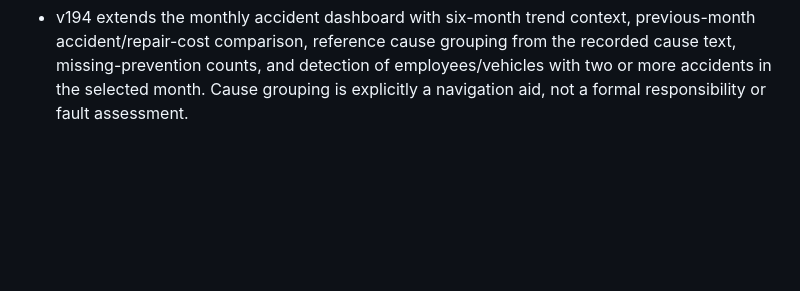
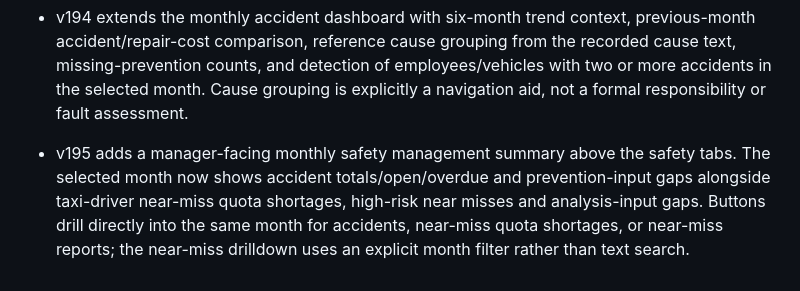
Before and after one commit to hattori-cloud/tsubame-demo-easy-view, a Markdown page: README.md, the part around the change. GitHub-like rendering; blank space fills up the shorter version.

Commit message:
docs: describe v195 monthly safety summary

```diff
--- a/README.md
+++ b/README.md
@@ -189,3 +189,4 @@ Production note: the shared demo still uses fictional data and browser storage.
 - v193 adds a monthly accident-management dashboard for the roughly 20-accident-per-month operating baseline. Managers can choose a month and see total accidents, open cases, overdue follow-up, management-attention count, repair-cost total, and affected employees, then filter the accident list to that month. Month/employee grouped accident cards also show overdue items, management-attention counts, and repair-cost totals.
 
 - v194 extends the monthly accident dashboard with six-month trend context, previous-month accident/repair-cost comparison, reference cause grouping from the recorded cause text, missing-prevention counts, and detection of employees/vehicles with two or more accidents in the selected month. Cause grouping is explicitly a navigation aid, not a formal responsibility or fault assessment.
+- v195 adds a manager-facing monthly safety management summary above the safety tabs. The selected month now shows accident totals/open/overdue and prevention-input gaps alongside taxi-driver near-miss quota shortages, high-risk near misses and analysis-input gaps. Buttons drill directly into the same month for accidents, near-miss quota shortages, or near-miss reports; the near-miss drilldown uses an explicit month filter rather than text search.
```
